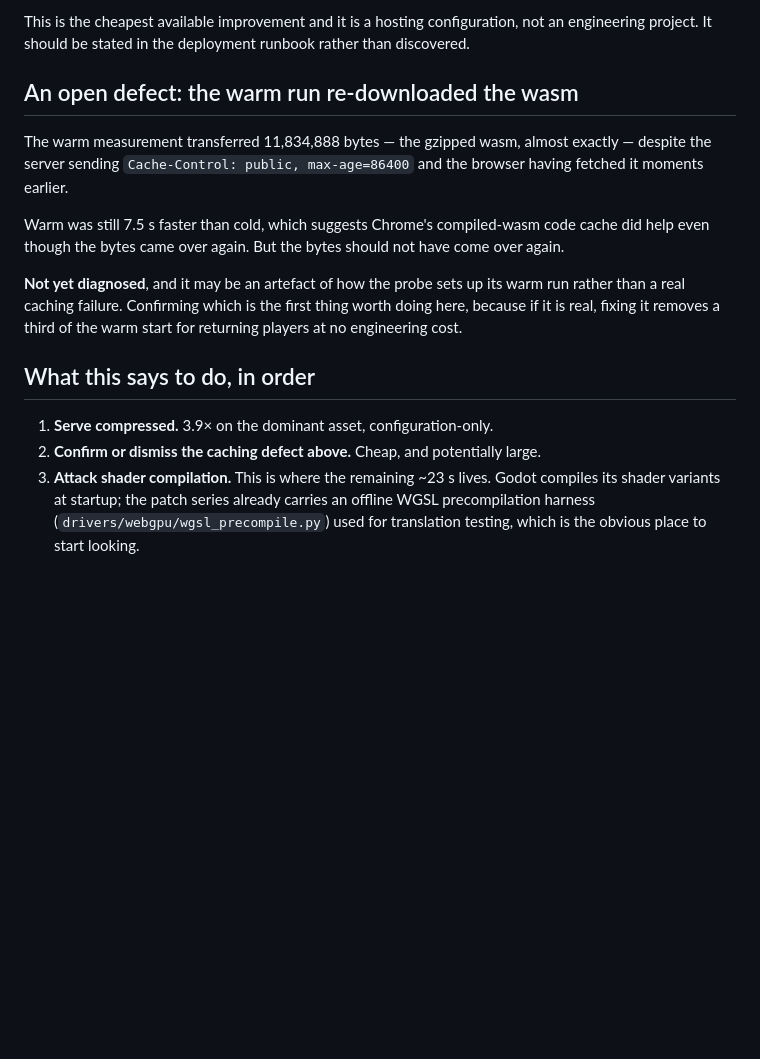
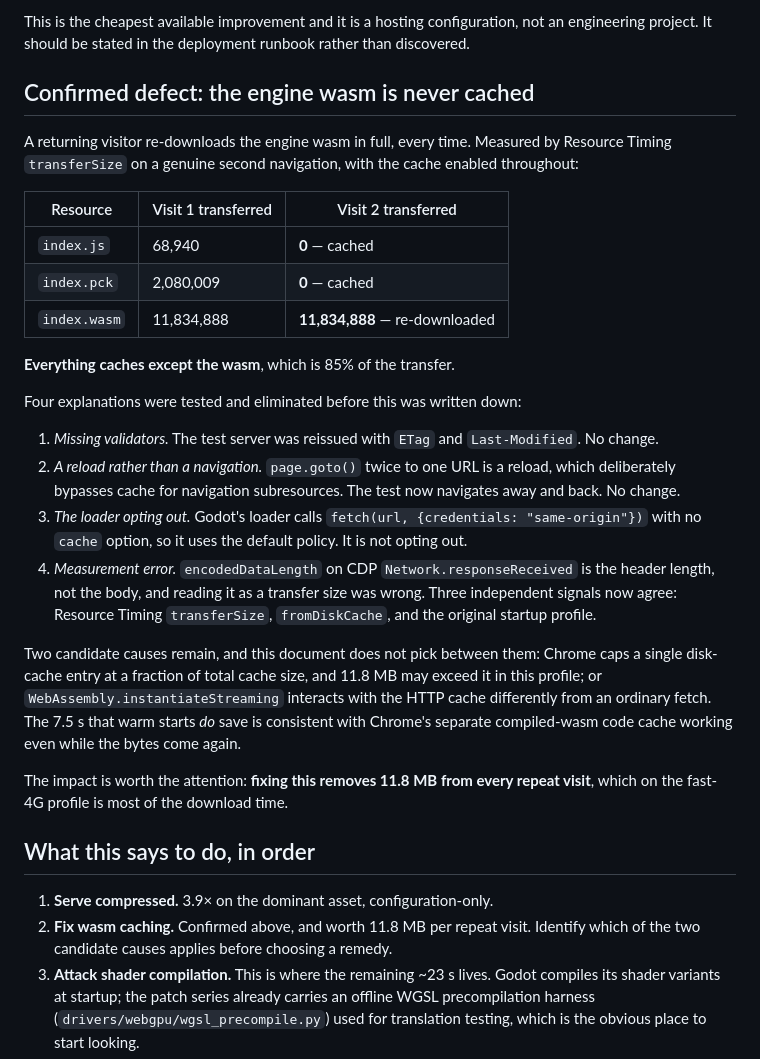
Before and after one commit to lxsolutions/studio-foundation, a Markdown page: docs/architecture/webgpu-startup-cost.md, the part around the change. Drawn GitHub-style; blank space fills up the shorter version.

Commit message:
docs: the wasm caching defect is real, and narrower than first reported
The previous entry said the warm run re-downloaded the wasm and might be an
artefact of how the probe staged its warm run. It is not an artefact, and the
scope is tighter than "warm runs re-download": on a genuine second navigation
with the cache enabled throughout,

  index.js     visit 1  68,940      visit 2  0            cached
  index.pck    visit 1  2,080,009   visit 2  0            cached
  index.wasm   visit 1  11,834,888  visit 2  11,834,888   re-downloaded

Everything caches except the engine wasm, which is 85% of the transfer.

Four explanations were tested and eliminated before writing this down, because
three of them were mine:

  * missing validators -- server reissued with ETag and Last-Modified, no change
  * reload rather than navigation -- goto() twice to one URL is a reload and
    bypasses cache for navigation subresources; the test now navigates away and
    back, no change
  * the loader opting out -- Godot fetches with {credentials: "same-origin"} and
    no cache option, so it is not opting out
  * measurement error -- encodedDataLength on Network.responseReceived is the
    header length, not the body, and reading it as a transfer size was wrong

Three independent signals now agree: Resource Timing transferSize, fromDiskCache,
and the original startup profile.

Two candidate causes are recorded without choosing between them: Chrome caps a
single disk-cache entry at a fraction of total cache size and 11.8 MB may exceed
it here, or instantiateStreaming interacts with the HTTP cache differently from
an ordinary fetch. The 7.5 s warm starts do save is consistent with Chrome's
separate compiled-wasm code cache working even while the bytes come again.

Worth 11.8 MB off every repeat visit, which on fast 4G is most of the download.

```diff
--- a/docs/architecture/webgpu-startup-cost.md
+++ b/docs/architecture/webgpu-startup-cost.md
@@ -51,25 +51,50 @@ This is the cheapest available improvement and it is a hosting configuration, no
 an engineering project. It should be stated in the deployment runbook rather than
 discovered.
 
-## An open defect: the warm run re-downloaded the wasm
+## Confirmed defect: the engine wasm is never cached
 
-The warm measurement transferred 11,834,888 bytes — the gzipped wasm, almost
-exactly — despite the server sending `Cache-Control: public, max-age=86400` and
-the browser having fetched it moments earlier.
+A returning visitor re-downloads the engine wasm in full, every time. Measured by
+Resource Timing `transferSize` on a genuine second navigation, with the cache
+enabled throughout:
 
-Warm was still 7.5 s faster than cold, which suggests Chrome's compiled-wasm code
-cache did help even though the bytes came over again. But the bytes should not
-have come over again.
+| Resource | Visit 1 transferred | Visit 2 transferred |
+| --- | --- | --- |
+| `index.js` | 68,940 | **0** — cached |
+| `index.pck` | 2,080,009 | **0** — cached |
+| `index.wasm` | 11,834,888 | **11,834,888** — re-downloaded |
 
-**Not yet diagnosed**, and it may be an artefact of how the probe sets up its warm
-run rather than a real caching failure. Confirming which is the first thing worth
-doing here, because if it is real, fixing it removes a third of the warm start for
-returning players at no engineering cost.
+**Everything caches except the wasm**, which is 85% of the transfer.
+
+Four explanations were tested and eliminated before this was written down:
+
+1. *Missing validators.* The test server was reissued with `ETag` and
+   `Last-Modified`. No change.
+2. *A reload rather than a navigation.* `page.goto()` twice to one URL is a
+   reload, which deliberately bypasses cache for navigation subresources. The
+   test now navigates away and back. No change.
+3. *The loader opting out.* Godot's loader calls
+   `fetch(url, {credentials: "same-origin"})` with no `cache` option, so it uses
+   the default policy. It is not opting out.
+4. *Measurement error.* `encodedDataLength` on CDP `Network.responseReceived` is
+   the header length, not the body, and reading it as a transfer size was wrong.
+   Three independent signals now agree: Resource Timing `transferSize`,
+   `fromDiskCache`, and the original startup profile.
+
+Two candidate causes remain, and this document does not pick between them:
+Chrome caps a single disk-cache entry at a fraction of total cache size, and
+11.8 MB may exceed it in this profile; or `WebAssembly.instantiateStreaming`
+interacts with the HTTP cache differently from an ordinary fetch. The 7.5 s that
+warm starts *do* save is consistent with Chrome's separate compiled-wasm code
+cache working even while the bytes come again.
+
+The impact is worth the attention: **fixing this removes 11.8 MB from every
+repeat visit**, which on the fast-4G profile is most of the download time.
 
 ## What this says to do, in order
 
 1. **Serve compressed.** 3.9× on the dominant asset, configuration-only.
-2. **Confirm or dismiss the caching defect above.** Cheap, and potentially large.
+2. **Fix wasm caching.** Confirmed above, and worth 11.8 MB per repeat visit.
+   Identify which of the two candidate causes applies before choosing a remedy.
 3. **Attack shader compilation.** This is where the remaining ~23 s lives.
    Godot compiles its shader variants at startup; the patch series already
    carries an offline WGSL precompilation harness
```
